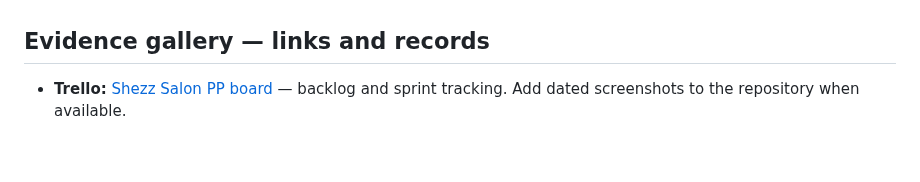
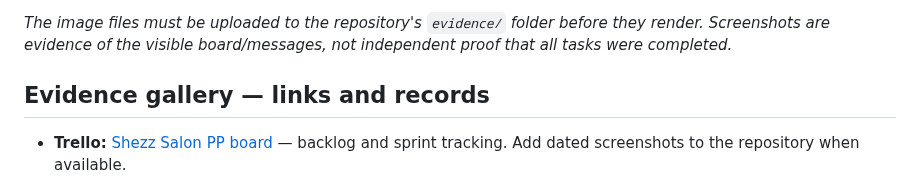
Before and after one commit to 222765208/222765208.github.io, a Markdown page: SHEZZ_ASSESSMENT_MARKDOWN.md, the part around one of its changes. Drawn GitHub-style; blank space fills up the shorter version.

Commit message:
Add Trello, user story, sprint and communication screenshot gallery

```diff
--- a/SHEZZ_ASSESSMENT_MARKDOWN.md
+++ b/SHEZZ_ASSESSMENT_MARKDOWN.md
@@ -156,3 +184,5 @@ The supplied communication screenshots show WhatsApp discussions used for workpl
+*The image files must be uploaded to the repository's `evidence/` folder before they render. Screenshots are evidence of the visible board/messages, not independent proof that all tasks were completed.*
+
 ## Evidence gallery — links and records
 
 - **Trello:** [Shezz Salon PP board](https://trello.com/b/2LkNDskU/shezz-app) — backlog and sprint tracking. Add dated screenshots to the repository when available.
```
Also changed, not shown: other parts of SHEZZ_ASSESSMENT_MARKDOWN.md (+28 -0 lines).
